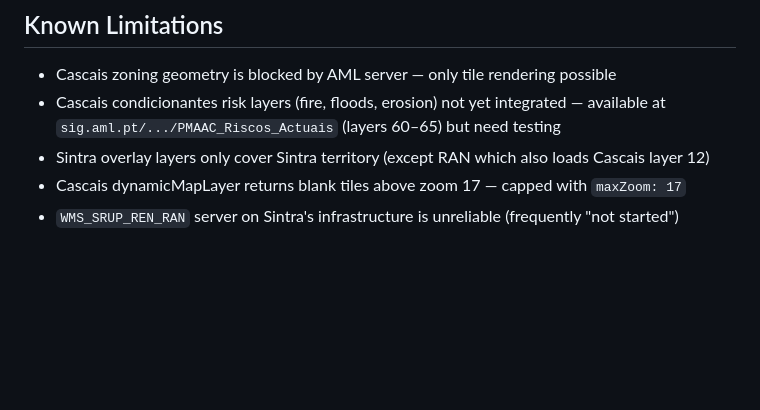
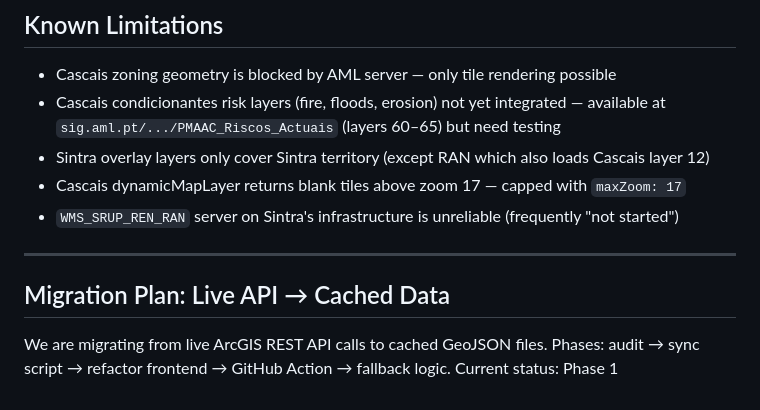
Before and after one commit to tcctr/pdm-map, a Markdown page: CLAUDE.md, the part around the change. Drawn GitHub-style; blank space fills up the shorter version.

Commit message:
Add migration plan section to CLAUDE.md
Co-Authored-By: Claude Sonnet 4.6 <noreply@anthropic.com>

```diff
--- a/CLAUDE.md
+++ b/CLAUDE.md
@@ -131,3 +131,11 @@ Failed layer loads retry automatically via `RETRY_DELAYS = [15000, 30000, 60000]
 - Sintra overlay layers only cover Sintra territory (except RAN which also loads Cascais layer 12)
 - Cascais dynamicMapLayer returns blank tiles above zoom 17 — capped with `maxZoom: 17`
 - `WMS_SRUP_REN_RAN` server on Sintra's infrastructure is unreliable (frequently "not started")
+
+---
+
+## Migration Plan: Live API → Cached Data
+
+We are migrating from live ArcGIS REST API calls to cached GeoJSON files.
+Phases: audit → sync script → refactor frontend → GitHub Action → fallback logic.
+Current status: Phase 1
```
